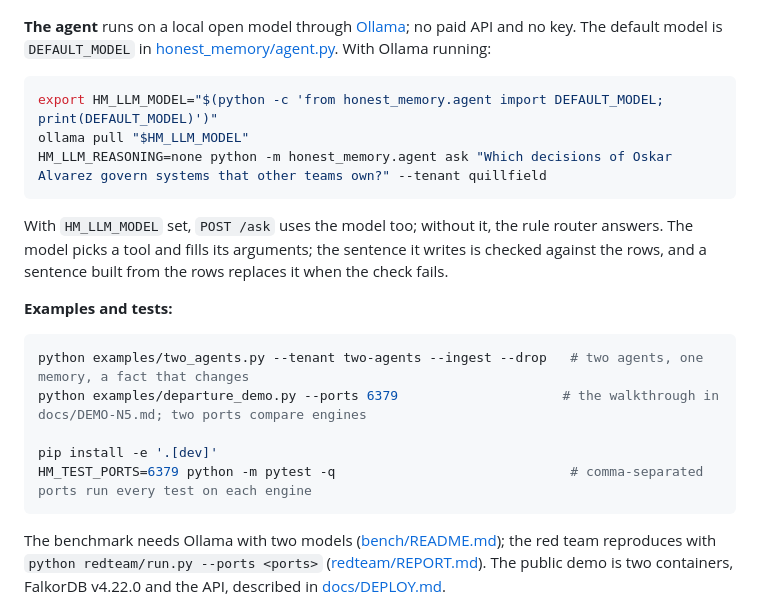
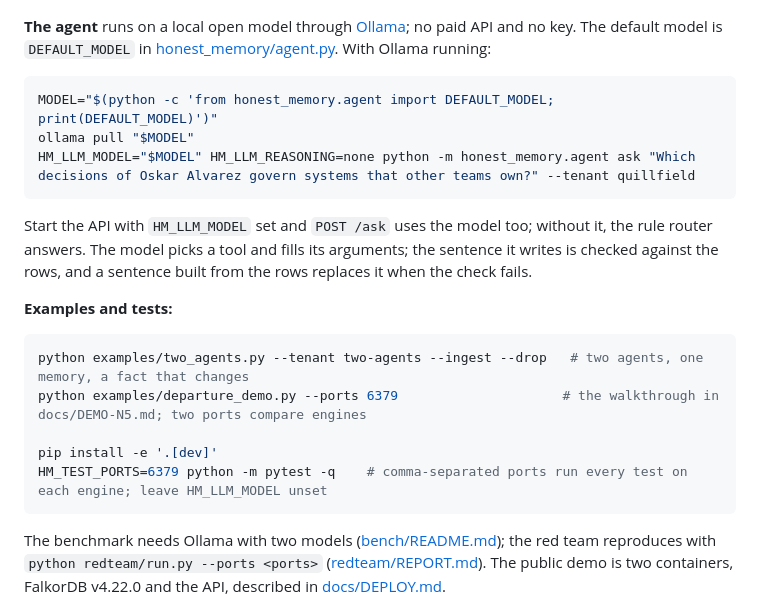
Before and after one commit to retailbox-automation/what-leaves-with-them, a Markdown page: README.md, the part around the change. Drawn GitHub-style.

Commit message:
README: pass the model to the agent command only, so the test suite runs without it

````diff
--- a/README.md
+++ b/README.md
@@ -219,12 +219,12 @@ Endpoints: `GET /health`, `GET /v1/{tenant}/tools`, `POST /v1/{tenant}/tools/{na
 **The agent** runs on a local open model through [Ollama](https://ollama.com); no paid API and no key. The default model is `DEFAULT_MODEL` in [honest_memory/agent.py](honest_memory/agent.py). With Ollama running:
 
 ```bash
-export HM_LLM_MODEL="$(python -c 'from honest_memory.agent import DEFAULT_MODEL; print(DEFAULT_MODEL)')"
-ollama pull "$HM_LLM_MODEL"
-HM_LLM_REASONING=none python -m honest_memory.agent ask "Which decisions of Oskar Alvarez govern systems that other teams own?" --tenant quillfield
+MODEL="$(python -c 'from honest_memory.agent import DEFAULT_MODEL; print(DEFAULT_MODEL)')"
+ollama pull "$MODEL"
+HM_LLM_MODEL="$MODEL" HM_LLM_REASONING=none python -m honest_memory.agent ask "Which decisions of Oskar Alvarez govern systems that other teams own?" --tenant quillfield
 ```
 
-With `HM_LLM_MODEL` set, `POST /ask` uses the model too; without it, the rule router answers. The model picks a tool and fills its arguments; the sentence it writes is checked against the rows, and a sentence built from the rows replaces it when the check fails.
+Start the API with `HM_LLM_MODEL` set and `POST /ask` uses the model too; without it, the rule router answers. The model picks a tool and fills its arguments; the sentence it writes is checked against the rows, and a sentence built from the rows replaces it when the check fails.
 
 **Examples and tests:**
 
@@ -233,7 +233,7 @@ python examples/two_agents.py --tenant two-agents --ingest --drop   # two agents
 python examples/departure_demo.py --ports 6379                     # the walkthrough in docs/DEMO-N5.md; two ports compare engines
 
 pip install -e '.[dev]'
-HM_TEST_PORTS=6379 python -m pytest -q                              # comma-separated ports run every test on each engine
+HM_TEST_PORTS=6379 python -m pytest -q    # comma-separated ports run every test on each engine; leave HM_LLM_MODEL unset
 ```
 
 The benchmark needs Ollama with two models ([bench/README.md](bench/README.md#reproduce)); the red team reproduces with `python redteam/run.py --ports <ports>` ([redteam/REPORT.md](redteam/REPORT.md#reproduce)). The public demo is two containers, FalkorDB v4.22.0 and the API, described in [docs/DEPLOY.md](docs/DEPLOY.md).
````
